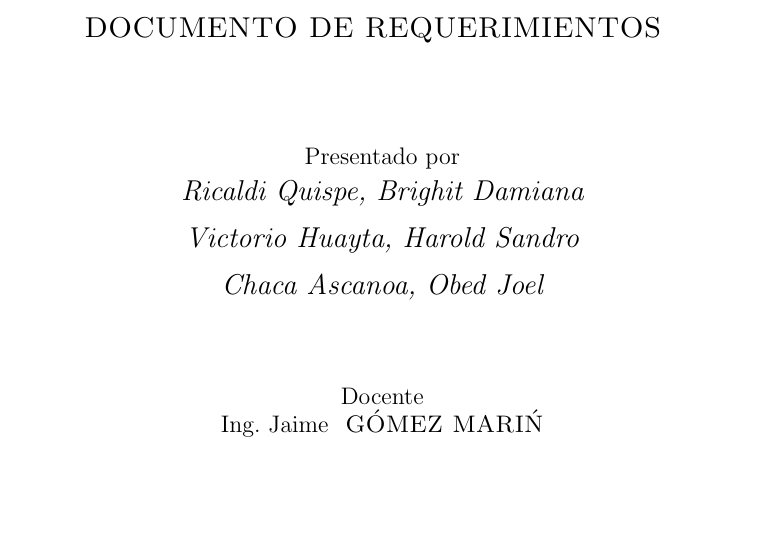
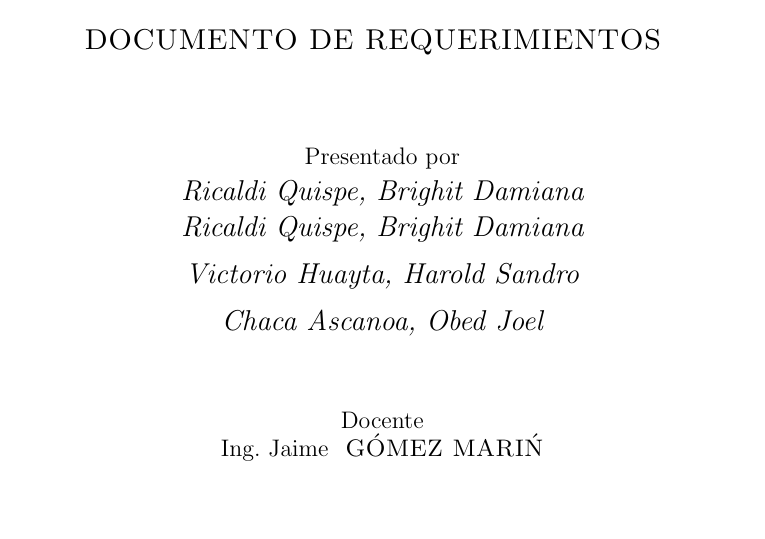
Before and after one commit to HaroldG-RedField29/CursoIngReq-3C24-2019-2, a LaTeX document (1.Requerimientos/Requerimientos.tex, which reads 1.Requerimientos/includes/cover.tex): part of page 1 of 16, cut so that both start at the same text. Compiled offline with pdfLaTeX.

Commit message:
actualizacion

```diff
--- a/1.Requerimientos/includes/cover.tex
+++ b/1.Requerimientos/includes/cover.tex
@@ -12,6 +12,8 @@
 	\vspace{0.60cm}
 	\vfill
 	Presentado por \par
+		{\large\itshape { Ricaldi Quispe, Brighit Damiana}\par}
+
 	{\large\itshape { Ricaldi Quispe, Brighit Damiana}\par}
 	\vspace{0.20cm}
 	{\large\itshape { Victorio Huayta, Harold Sandro}\par}
```
